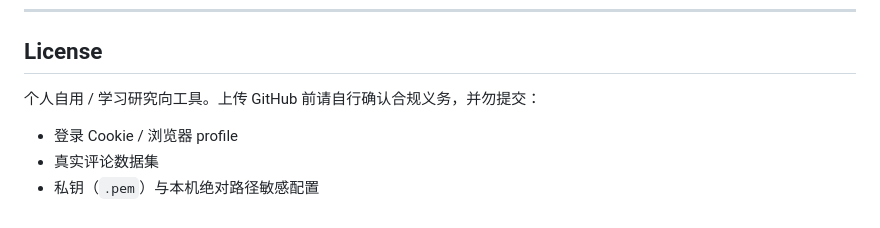
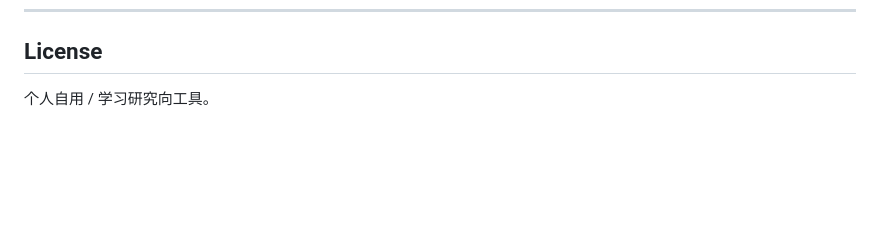
Before and after one commit to monagisa/douyin-ai-collector, a Markdown page: README.md, the part around the change. Rendered like a GitHub page; blank space fills up the shorter version.

```diff
--- a/README.md
+++ b/README.md
@@ -226,7 +226,4 @@ hook.js (MAIN)  ──postMessage──►  content.js (ISOLATED)  ──runtime
 
 ## License
 
-个人自用 / 学习研究向工具。上传 GitHub 前请自行确认合规义务，并勿提交：
-- 登录 Cookie / 浏览器 profile
-- 真实评论数据集
-- 私钥（`.pem`）与本机绝对路径敏感配置
+个人自用 / 学习研究向工具。
```
